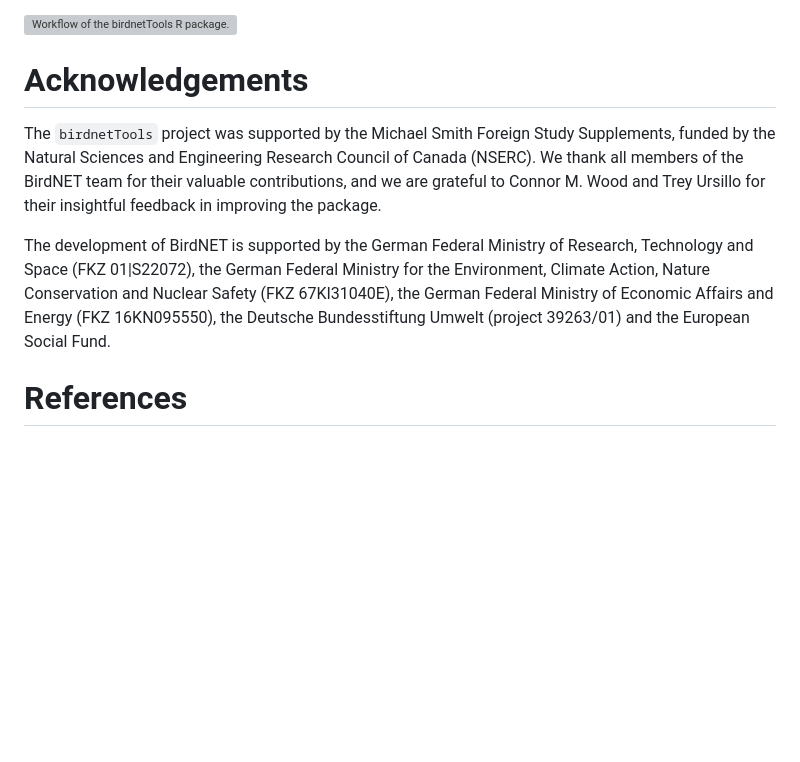
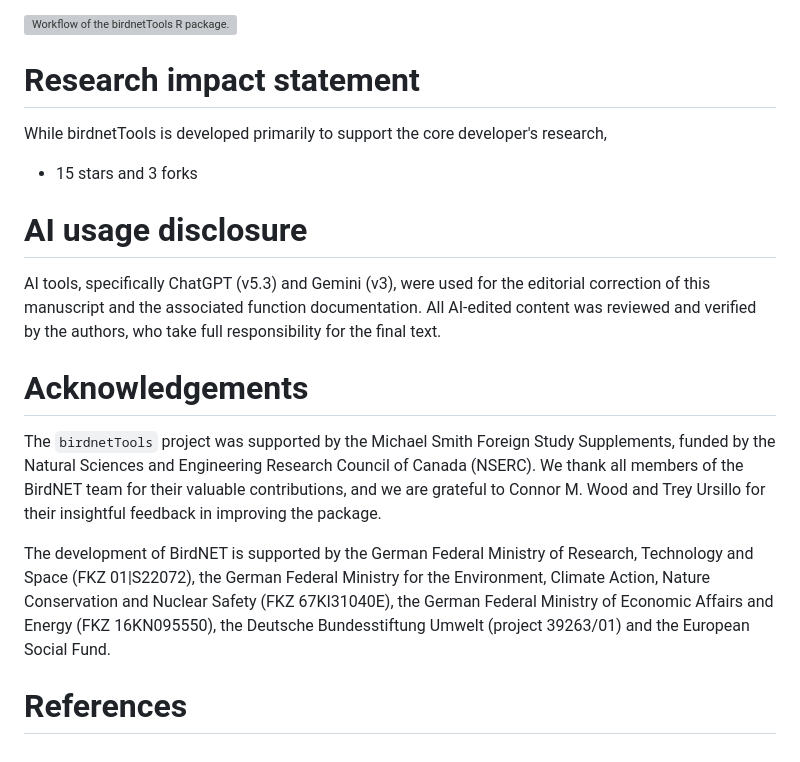
Before and after one commit to birdnet-team/birdnetTools, a Markdown page: paper/paper.md, the part around one of its changes. Rendered like a GitHub page; blank space fills up the shorter version; grey boxes are pictures that could not be loaded.

```diff
--- a/paper/paper.md
+++ b/paper/paper.md
@@ -56,10 +60,20 @@ Functions in `birdnetTools` fall into three categories: data import, data explor
 
 ![Workflow of the birdnetTools R package. \label{fig:workflow}](./fig_workflow.png)
 
+# Research impact statement
+
+While birdnetTools is developed primarily to support the core developer's research,
+
+-   15 stars and 3 forks
+
+# AI usage disclosure
+
+AI tools, specifically ChatGPT (v5.3) and Gemini (v3), were used for the editorial correction of this manuscript and the associated function documentation. All AI-edited content was reviewed and verified by the authors, who take full responsibility for the final text.
 
 # Acknowledgements
+
 The `birdnetTools` project was supported by the Michael Smith Foreign Study Supplements, funded by the Natural Sciences and Engineering Research Council of Canada (NSERC). We thank all members of the BirdNET team for their valuable contributions, and we are grateful to Connor M. Wood and Trey Ursillo for their insightful feedback in improving the package.
 
-The development of BirdNET is supported by the German Federal Ministry of Research, Technology and Space (FKZ 01|S22072), the German Federal Ministry for the Environment, Climate Action, Nature Conservation and Nuclear Safety (FKZ 67KI31040E), the German Federal Ministry of Economic Affairs and Energy (FKZ 16KN095550), the Deutsche Bundesstiftung Umwelt (project 39263/01) and the European Social Fund.
+The development of BirdNET is supported by the German Federal Ministry of Research, Technology and Space (FKZ 01\|S22072), the German Federal Ministry for the Environment, Climate Action, Nature Conservation and Nuclear Safety (FKZ 67KI31040E), the German Federal Ministry of Economic Affairs and Energy (FKZ 16KN095550), the Deutsche Bundesstiftung Umwelt (project 39263/01) and the European Social Fund.
 
 # References
```
Also changed, not shown: other parts of paper/paper.md (+14 -10 lines).
